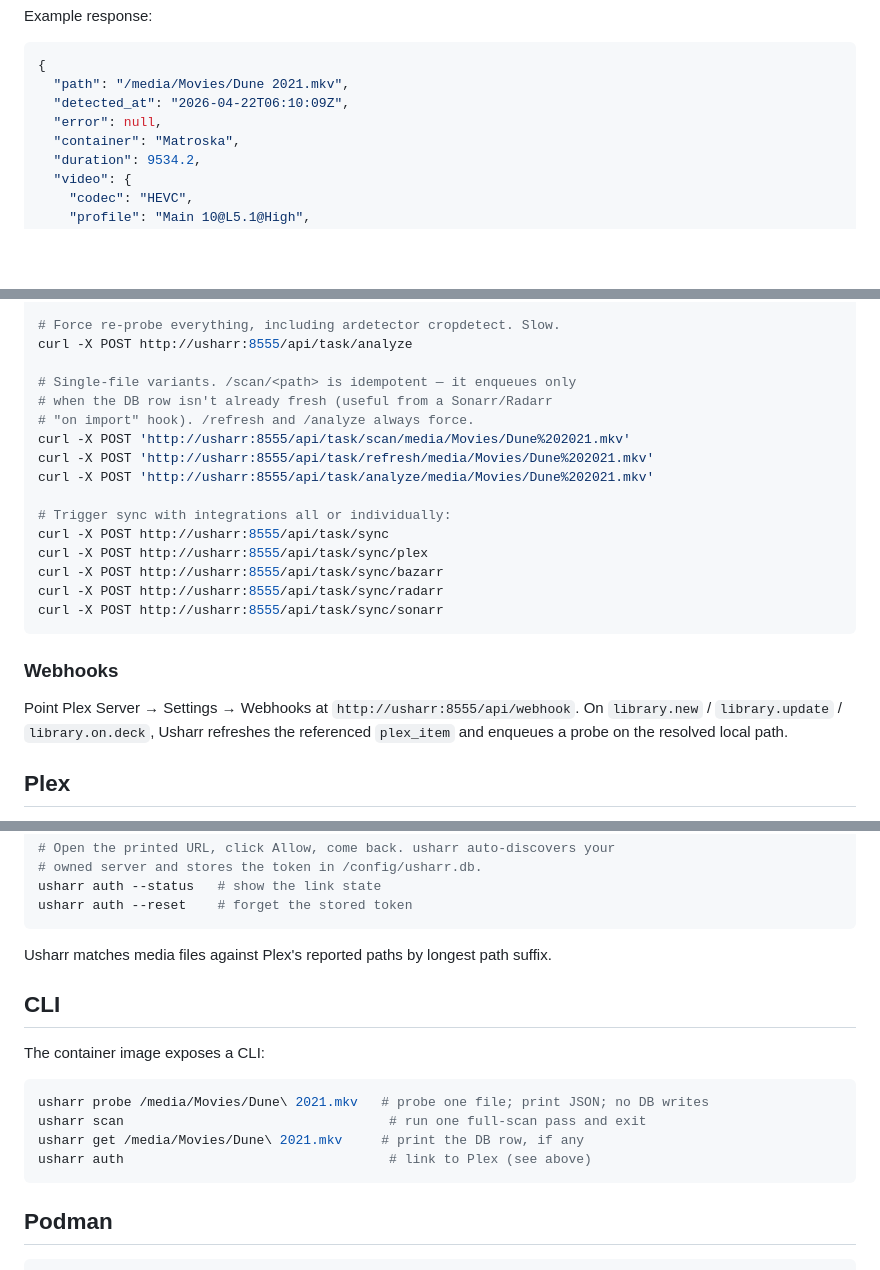
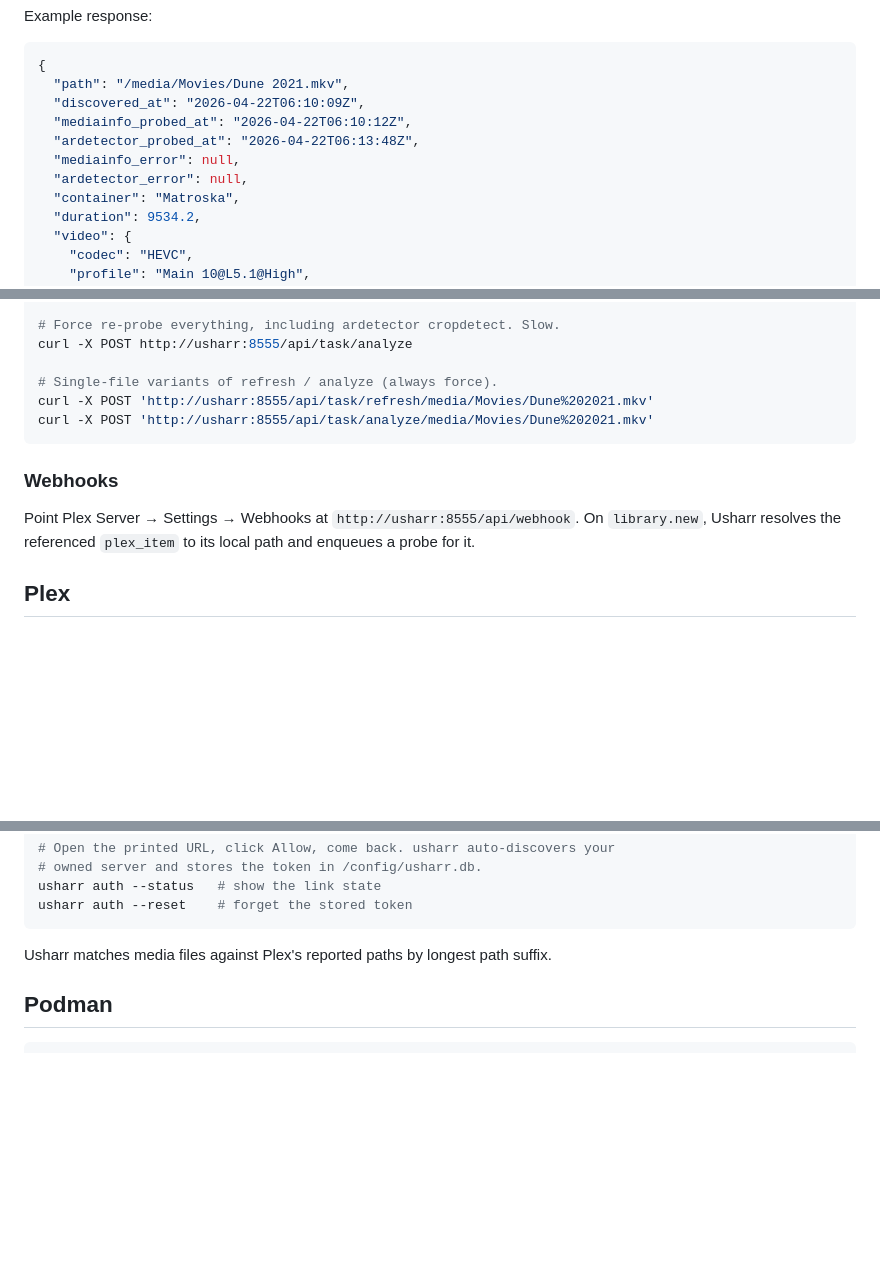
Before and after one commit to jaysoffian/usharr, a Markdown page: README.md, 3 parts joined by grey strips. Drawn GitHub-style; blank space fills up the shorter version.

Commit message:
docs: refresh README for the current API + CLI
- Scan Library description: sync runs on the hourly reconcile cycle,
  not on button press.
- Example /api/info response: use the actual field names
  (discovered_at + per-pass probed_at / error, not detected_at / error).
- Drop the per-path scan endpoint and the never-existed sync endpoints
  from the trigger examples.
- Webhook section: only library.new is handled.
- Drop the CLI section; only `usharr auth` remains and it's already
  documented under Plex.

````diff
--- a/README.md
+++ b/README.md
@@ -84,8 +84,11 @@ Example response:
 ```json
 {
   "path": "/media/Movies/Dune 2021.mkv",
-  "detected_at": "2026-04-22T06:10:09Z",
-  "error": null,
+  "discovered_at": "2026-04-22T06:10:09Z",
+  "mediainfo_probed_at": "2026-04-22T06:10:12Z",
+  "ardetector_probed_at": "2026-04-22T06:13:48Z",
+  "mediainfo_error": null,
+  "ardetector_error": null,
   "container": "Matroska",
   "duration": 9534.2,
   "video": {
@@ -132,24 +135,14 @@ curl -X POST http://usharr:8555/api/task/refresh
 # Force re-probe everything, including ardetector cropdetect. Slow.
 curl -X POST http://usharr:8555/api/task/analyze
 
-# Single-file variants. /scan/<path> is idempotent — it enqueues only
-# when the DB row isn't already fresh (useful from a Sonarr/Radarr
-# "on import" hook). /refresh and /analyze always force.
-curl -X POST 'http://usharr:8555/api/task/scan/media/Movies/Dune%202021.mkv'
+# Single-file variants of refresh / analyze (always force).
 curl -X POST 'http://usharr:8555/api/task/refresh/media/Movies/Dune%202021.mkv'
 curl -X POST 'http://usharr:8555/api/task/analyze/media/Movies/Dune%202021.mkv'
-
-# Trigger sync with integrations all or individually:
-curl -X POST http://usharr:8555/api/task/sync
-curl -X POST http://usharr:8555/api/task/sync/plex
-curl -X POST http://usharr:8555/api/task/sync/bazarr
-curl -X POST http://usharr:8555/api/task/sync/radarr
-curl -X POST http://usharr:8555/api/task/sync/sonarr
 ```
 
 ### Webhooks
 
-Point Plex Server → Settings → Webhooks at `http://usharr:8555/api/webhook`. On `library.new` / `library.update` / `library.on.deck`, Usharr refreshes the referenced `plex_item` and enqueues a probe on the resolved local path.
+Point Plex Server → Settings → Webhooks at `http://usharr:8555/api/webhook`. On `library.new`, Usharr resolves the referenced `plex_item` to its local path and enqueues a probe for it.
 
 ## Plex
 
@@ -166,17 +159,6 @@ usharr auth --reset    # forget the stored token
 ```
 
 Usharr matches media files against Plex's reported paths by longest path suffix.
-
-## CLI
-
-The container image exposes a CLI:
-
-```bash
-usharr probe /media/Movies/Dune\ 2021.mkv   # probe one file; print JSON; no DB writes
-usharr scan                                  # run one full-scan pass and exit
-usharr get /media/Movies/Dune\ 2021.mkv     # print the DB row, if any
-usharr auth                                  # link to Plex (see above)
-```
 
 ## Podman
 
````
Also changed, not shown: other parts of README.md (+1 -1 lines).
